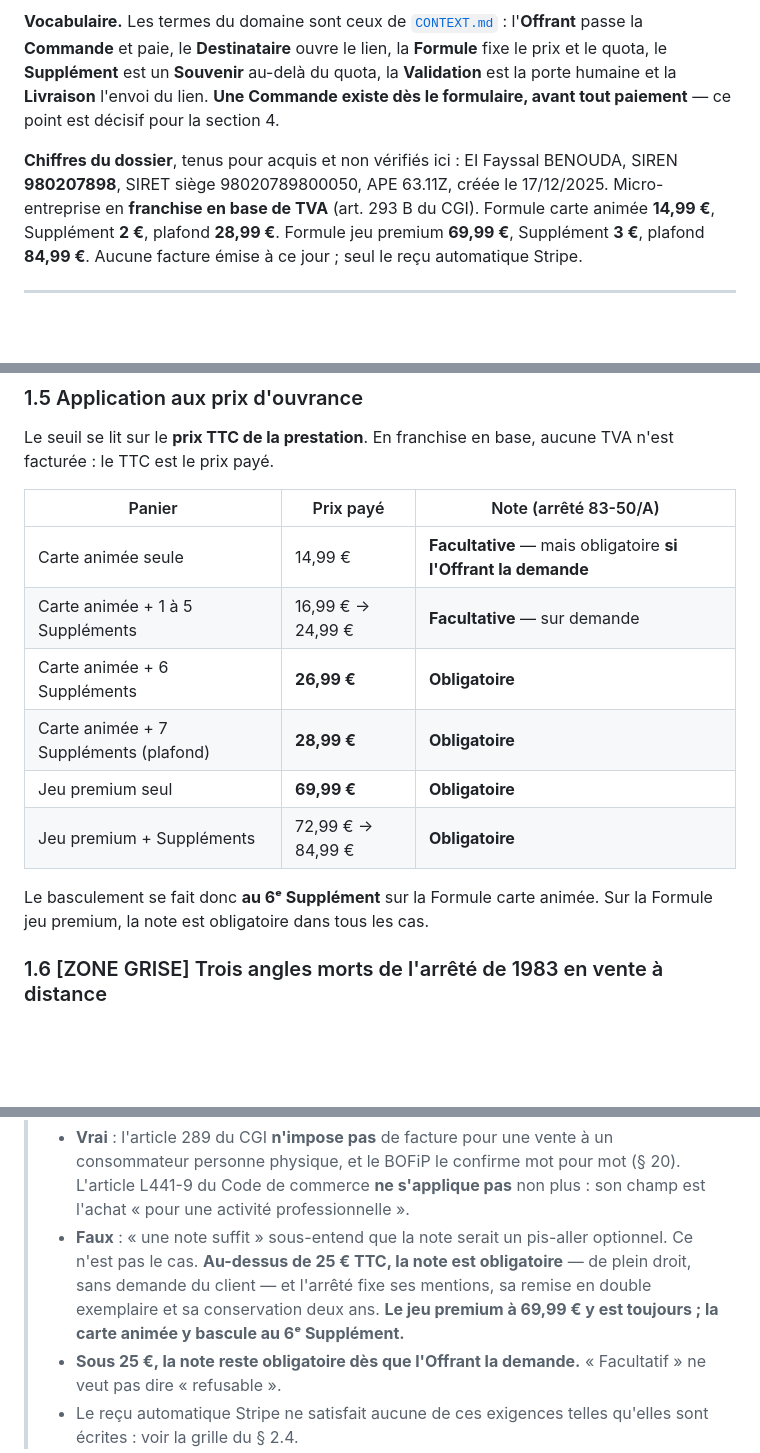
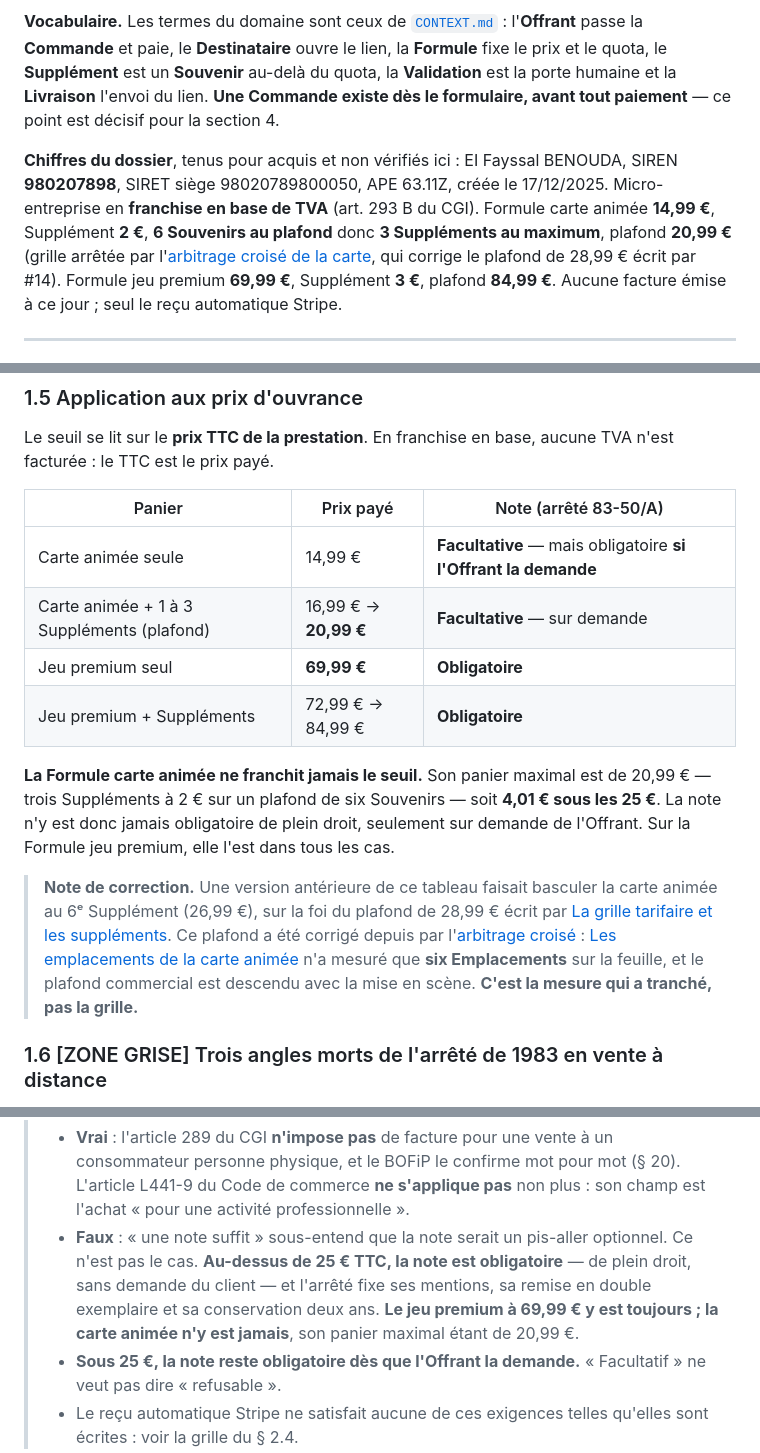
Before and after one commit to fayssalbenouda936/ouvrance, a Markdown page: docs/recherche/facture-obligations.md, 3 parts joined by grey strips. Drawn GitHub-style; blank space fills up the shorter version.

Commit message:
Ramène la carte animée sous le seuil des 25 euros

```diff
--- a/docs/recherche/facture-obligations.md
+++ b/docs/recherche/facture-obligations.md
@@ -11,7 +11,7 @@ Ce document traite une seule question : **que le droit français impose-t-il ré
 
 **Vocabulaire.** Les termes du domaine sont ceux de [`CONTEXT.md`](../../CONTEXT.md) : l'**Offrant** passe la **Commande** et paie, le **Destinataire** ouvre le lien, la **Formule** fixe le prix et le quota, le **Supplément** est un **Souvenir** au-delà du quota, la **Validation** est la porte humaine et la **Livraison** l'envoi du lien. **Une Commande existe dès le formulaire, avant tout paiement** — ce point est décisif pour la section 4.
 
-**Chiffres du dossier**, tenus pour acquis et non vérifiés ici : EI Fayssal BENOUDA, SIREN **980207898**, SIRET siège 98020789800050, APE 63.11Z, créée le 17/12/2025. Micro-entreprise en **franchise en base de TVA** (art. 293 B du CGI). Formule carte animée **14,99 €**, Supplément **2 €**, plafond **28,99 €**. Formule jeu premium **69,99 €**, Supplément **3 €**, plafond **84,99 €**. Aucune facture émise à ce jour ; seul le reçu automatique Stripe.
+**Chiffres du dossier**, tenus pour acquis et non vérifiés ici : EI Fayssal BENOUDA, SIREN **980207898**, SIRET siège 98020789800050, APE 63.11Z, créée le 17/12/2025. Micro-entreprise en **franchise en base de TVA** (art. 293 B du CGI). Formule carte animée **14,99 €**, Supplément **2 €**, **6 Souvenirs au plafond** donc **3 Suppléments au maximum**, plafond **20,99 €** (grille arrêtée par l'[arbitrage croisé de la carte](https://github.com/fayssalbenouda936/ouvrance/issues/1#issuecomment-5442542605), qui corrige le plafond de 28,99 € écrit par #14). Formule jeu premium **69,99 €**, Supplément **3 €**, plafond **84,99 €**. Aucune facture émise à ce jour ; seul le reçu automatique Stripe.
 
 ---
 
@@ -106,13 +106,13 @@ Le seuil se lit sur le **prix TTC de la prestation**. En franchise en base, aucu
 | Panier | Prix payé | Note (arrêté 83-50/A) |
 | --- | --- | --- |
 | Carte animée seule | 14,99 € | **Facultative** — mais obligatoire **si l'Offrant la demande** |
-| Carte animée + 1 à 5 Suppléments | 16,99 € → 24,99 € | **Facultative** — sur demande |
-| Carte animée + 6 Suppléments | **26,99 €** | **Obligatoire** |
-| Carte animée + 7 Suppléments (plafond) | **28,99 €** | **Obligatoire** |
+| Carte animée + 1 à 3 Suppléments (plafond) | 16,99 € → **20,99 €** | **Facultative** — sur demande |
 | Jeu premium seul | **69,99 €** | **Obligatoire** |
 | Jeu premium + Suppléments | 72,99 € → 84,99 € | **Obligatoire** |
 
-Le basculement se fait donc **au 6ᵉ Supplément** sur la Formule carte animée. Sur la Formule jeu premium, la note est obligatoire dans tous les cas.
+**La Formule carte animée ne franchit jamais le seuil.** Son panier maximal est de 20,99 € — trois Suppléments à 2 € sur un plafond de six Souvenirs — soit **4,01 € sous les 25 €**. La note n'y est donc jamais obligatoire de plein droit, seulement sur demande de l'Offrant. Sur la Formule jeu premium, elle l'est dans tous les cas.
+
+> **Note de correction.** Une version antérieure de ce tableau faisait basculer la carte animée au 6ᵉ Supplément (26,99 €), sur la foi du plafond de 28,99 € écrit par [La grille tarifaire et les suppléments](https://github.com/fayssalbenouda936/ouvrance/issues/14). Ce plafond a été corrigé depuis par l'[arbitrage croisé](https://github.com/fayssalbenouda936/ouvrance/issues/1#issuecomment-5442542605) : [Les emplacements de la carte animée](https://github.com/fayssalbenouda936/ouvrance/issues/30) n'a mesuré que **six Emplacements** sur la feuille, et le plafond commercial est descendu avec la mise en scène. **C'est la mesure qui a tranché, pas la grille.**
 
 ### 1.6 [ZONE GRISE] Trois angles morts de l'arrêté de 1983 en vente à distance
 
@@ -129,7 +129,7 @@ L'arrêté a été écrit pour le coiffeur et le garagiste. Trois de ses termes
 > **L'idée reçue est fausse à moitié, et la moitié fausse est la plus coûteuse.**
 >
 > - **Vrai** : l'article 289 du CGI **n'impose pas** de facture pour une vente à un consommateur personne physique, et le BOFiP le confirme mot pour mot (§ 20). L'article L441-9 du Code de commerce **ne s'applique pas** non plus : son champ est l'achat « pour une activité professionnelle ».
-> - **Faux** : « une note suffit » sous-entend que la note serait un pis-aller optionnel. Ce n'est pas le cas. **Au-dessus de 25 € TTC, la note est obligatoire** — de plein droit, sans demande du client — et l'arrêté fixe ses mentions, sa remise en double exemplaire et sa conservation deux ans. **Le jeu premium à 69,99 € y est toujours ; la carte animée y bascule au 6ᵉ Supplément.**
+> - **Faux** : « une note suffit » sous-entend que la note serait un pis-aller optionnel. Ce n'est pas le cas. **Au-dessus de 25 € TTC, la note est obligatoire** — de plein droit, sans demande du client — et l'arrêté fixe ses mentions, sa remise en double exemplaire et sa conservation deux ans. **Le jeu premium à 69,99 € y est toujours ; la carte animée n'y est jamais**, son panier maximal étant de 20,99 €.
 > - **Sous 25 €, la note reste obligatoire dès que l'Offrant la demande.** « Facultatif » ne veut pas dire « refusable ».
 > - Le reçu automatique Stripe ne satisfait aucune de ces exigences telles qu'elles sont écrites : voir la grille du § 2.4.
 
```
Also changed, not shown: other parts of docs/recherche/facture-obligations.md (+1 -1 lines), docs/recherche/facture-avoirs-conservation.md (+2 -2 lines).
